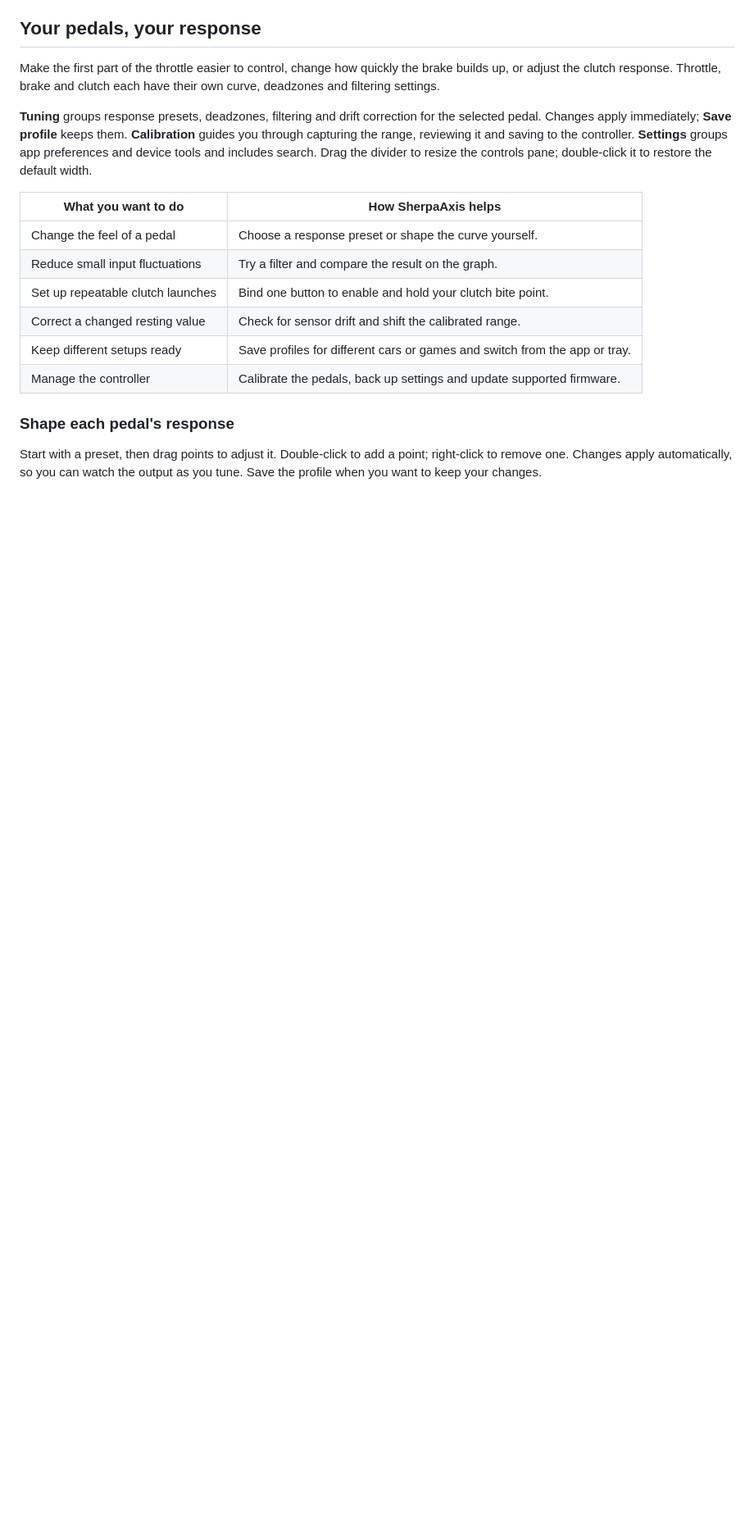
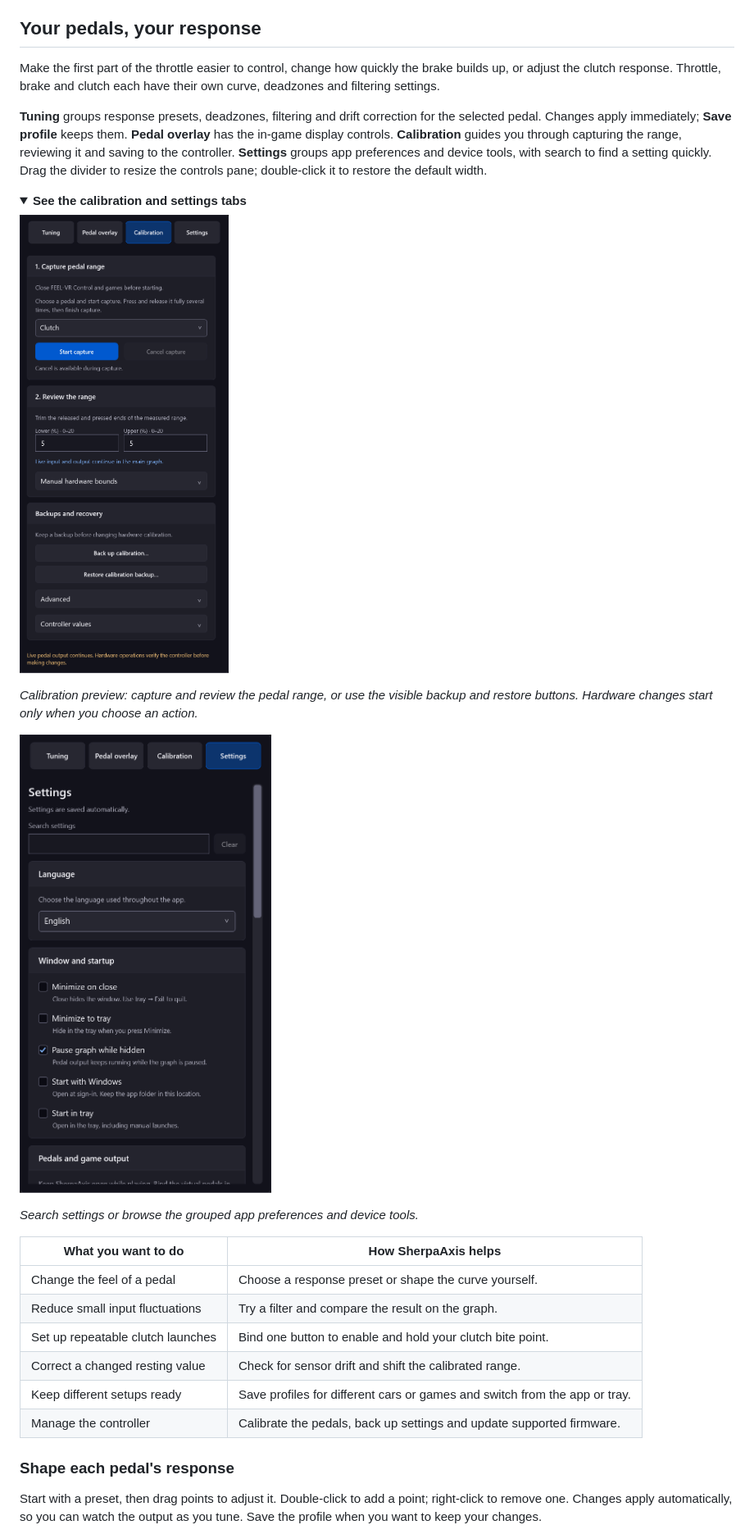
Before and after one commit to jaksdhflkjahsdfkjahsdfkjh/SherpaAxis, a Markdown page: README.md, the part around one of its changes. Shown at 82% size. Drawn GitHub-style; pictures changed too: docs/screenshots/calibration.png (added), docs/screenshots/settings.png (added); folded sections open; blank space fills up the shorter version.

Commit message:
docs: refresh README screenshots for current UI

```diff
--- a/README.md
+++ b/README.md
@@ -26,10 +27,24 @@ own curve, deadzones and filtering settings.
 
 **Tuning** groups response presets, deadzones, filtering and drift correction for
 the selected pedal. Changes apply immediately; **Save profile** keeps them.
-**Calibration** guides you through capturing the range, reviewing it and saving
-to the controller. **Settings** groups app preferences and device tools and includes
-search. Drag the divider to resize the controls pane; double-click it to restore
-the default width.
+**Pedal overlay** has the in-game display controls. **Calibration** guides you
+through capturing the range, reviewing it and saving to the controller. **Settings**
+groups app preferences and device tools, with search to find a setting quickly.
+Drag the divider to resize the controls pane; double-click it to restore the default width.
+
+<details>
+<summary><strong>See the calibration and settings tabs</strong></summary>
+
+![Current Calibration tab showing range capture, range review and directly accessible calibration backup and restore buttons](docs/screenshots/calibration.png)
+
+*Calibration preview: capture and review the pedal range, or use the visible backup
+and restore buttons. Hardware changes start only when you choose an action.*
+
+![Current Settings tab with settings search, language selection and window and startup preferences](docs/screenshots/settings.png)
+
+*Search settings or browse the grouped app preferences and device tools.*
+
+</details>
 
 | What you want to do | How SherpaAxis helps |
 | --- | --- |
```
Also changed, not shown: other parts of README.md (+23 -10 lines), docs/screenshots/app-overview.png, docs/screenshots/clutch-settings.png (added), docs/screenshots/game-bindings.png (added), docs/screenshots/pedal-curves.png.
